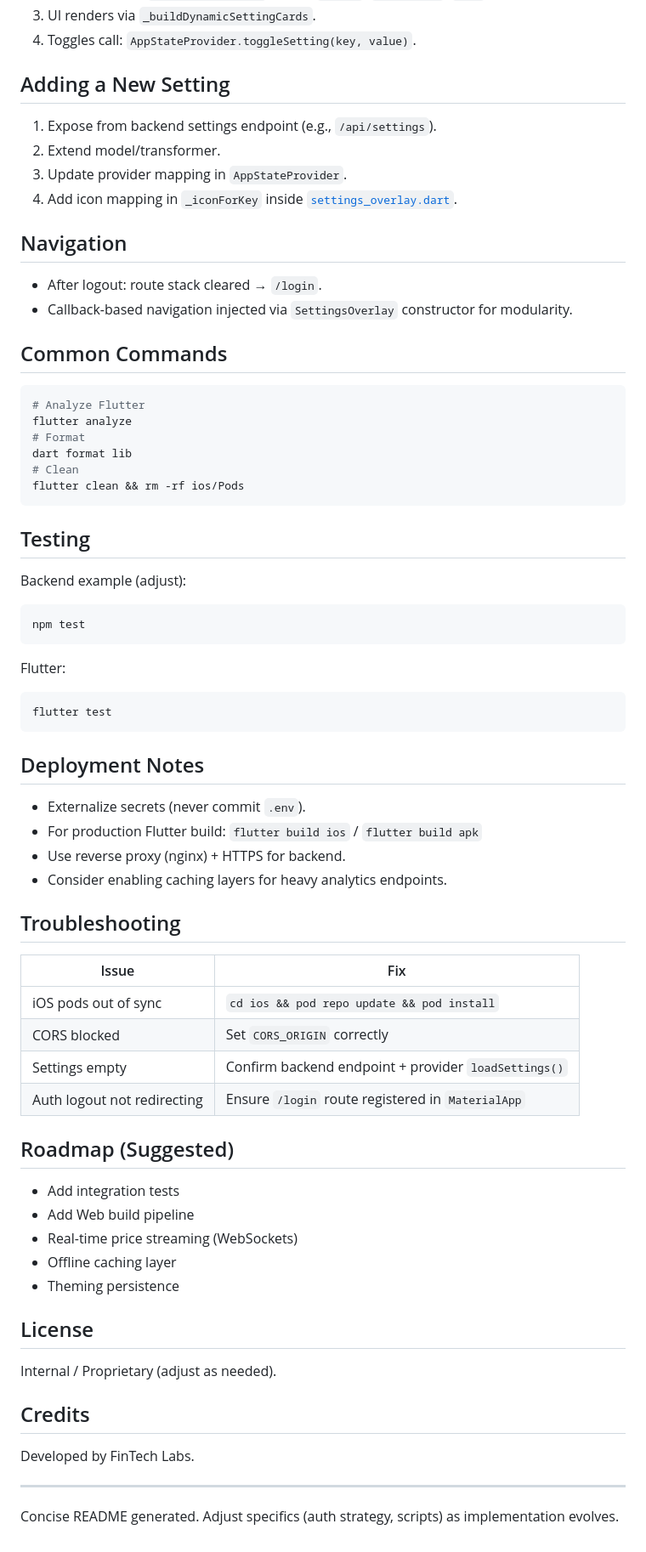
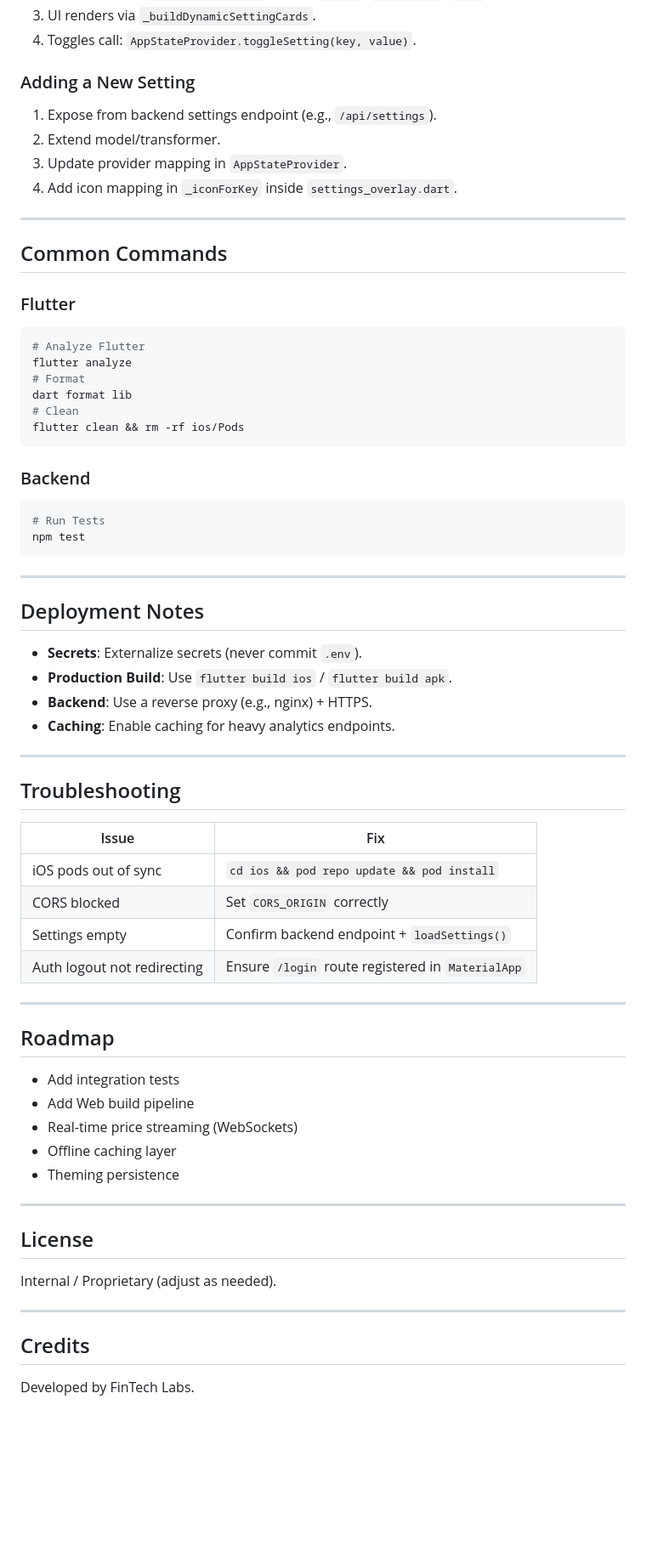
Before and after one commit to ritik-roushan-rana/OptiFolio, a Markdown page: README.md, the part around one of its changes. Shown at 85% size. Rendered like a GitHub page; blank space fills up the shorter version.

````diff
--- a/README.md
+++ b/README.md
@@ -132,17 +152,17 @@ Authorization: Bearer <token>
 3. UI renders via `_buildDynamicSettingCards`.
 4. Toggles call: `AppStateProvider.toggleSetting(key, value)`.
 
-## Adding a New Setting
+### Adding a New Setting
 1. Expose from backend settings endpoint (e.g., `/api/settings`).
 2. Extend model/transformer.
 3. Update provider mapping in `AppStateProvider`.
-4. Add icon mapping in `_iconForKey` inside [`settings_overlay.dart`](Frontend/lib/widgets/settings_overlay.dart).
+4. Add icon mapping in `_iconForKey` inside `settings_overlay.dart`.
 
-## Navigation
-- After logout: route stack cleared → `/login`.
-- Callback-based navigation injected via `SettingsOverlay` constructor for modularity.
+---
 
 ## Common Commands
+
+### Flutter
 ```bash
 # Analyze Flutter
 flutter analyze
@@ -152,42 +172,46 @@ dart format lib
 flutter clean && rm -rf ios/Pods
 ```
 
-## Testing
-Backend example (adjust):
+### Backend
 ```bash
+# Run Tests
 npm test
 ```
-Flutter:
-```bash
-flutter test
-```
+
+---
 
 ## Deployment Notes
-- Externalize secrets (never commit `.env`).
-- For production Flutter build: `flutter build ios` / `flutter build apk`
-- Use reverse proxy (nginx) + HTTPS for backend.
-- Consider enabling caching layers for heavy analytics endpoints.
+- **Secrets**: Externalize secrets (never commit `.env`).
+- **Production Build**: Use `flutter build ios` / `flutter build apk`.
+- **Backend**: Use a reverse proxy (e.g., nginx) + HTTPS.
+- **Caching**: Enable caching for heavy analytics endpoints.
+
+---
 
 ## Troubleshooting
-| Issue | Fix |
-|-------|-----|
-| iOS pods out of sync | `cd ios && pod repo update && pod install` |
-| CORS blocked | Set `CORS_ORIGIN` correctly |
-| Settings empty | Confirm backend endpoint + provider `loadSettings()` |
+
+| Issue                     | Fix                                      |
+|---------------------------|------------------------------------------|
+| iOS pods out of sync      | `cd ios && pod repo update && pod install` |
+| CORS blocked              | Set `CORS_ORIGIN` correctly             |
+| Settings empty            | Confirm backend endpoint + `loadSettings()` |
 | Auth logout not redirecting | Ensure `/login` route registered in `MaterialApp` |
 
-## Roadmap (Suggested)
+---
+
+## Roadmap
 - Add integration tests
 - Add Web build pipeline
 - Real-time price streaming (WebSockets)
 - Offline caching layer
 - Theming persistence
 
+---
+
 ## License
 Internal / Proprietary (adjust as needed).
 
+---
+
 ## Credits
 Developed by FinTech Labs.
-
----
-Concise README generated. Adjust specifics (auth strategy, scripts) as implementation evolves.
````
Also changed, not shown: other parts of README.md (+65 -45 lines).
